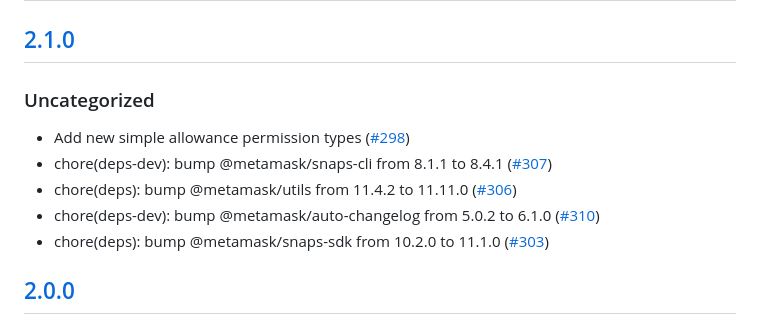
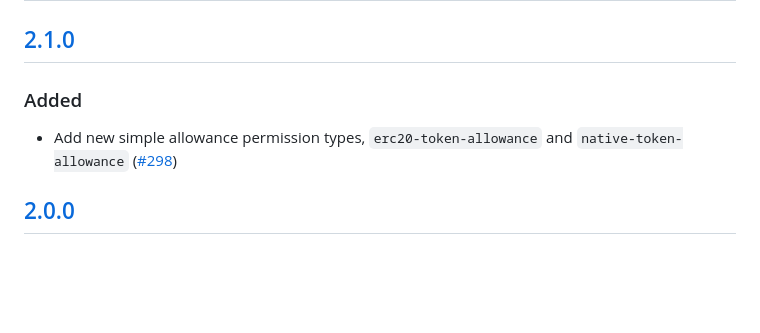
Before and after one commit to MetaMask/snap-7715-permissions, a Markdown page: packages/gator-permissions-snap/CHANGELOG.md, the part around the change. GitHub-like rendering; blank space fills up the shorter version.

Commit message:
Update changelog: - amend new permission types, elaborating specific permission type names - remove dependency bumps - add new permission types to kernel changelog

```diff
--- a/packages/gator-permissions-snap/CHANGELOG.md
+++ b/packages/gator-permissions-snap/CHANGELOG.md
@@ -9,13 +9,9 @@ and this project adheres to [Semantic Versioning](https://semver.org/spec/v2.0.0
 
 ## [2.1.0]
 
-### Uncategorized
+### Added
 
-- Add new simple allowance permission types ([#298](https://github.com/MetaMask/snap-7715-permissions/pull/298))
-- chore(deps-dev): bump @metamask/snaps-cli from 8.1.1 to 8.4.1 ([#307](https://github.com/MetaMask/snap-7715-permissions/pull/307))
-- chore(deps): bump @metamask/utils from 11.4.2 to 11.11.0 ([#306](https://github.com/MetaMask/snap-7715-permissions/pull/306))
-- chore(deps-dev): bump @metamask/auto-changelog from 5.0.2 to 6.1.0 ([#310](https://github.com/MetaMask/snap-7715-permissions/pull/310))
-- chore(deps): bump @metamask/snaps-sdk from 10.2.0 to 11.1.0 ([#303](https://github.com/MetaMask/snap-7715-permissions/pull/303))
+- Add new simple allowance permission types, `erc20-token-allowance` and `native-token-allowance` ([#298](https://github.com/MetaMask/snap-7715-permissions/pull/298))
 
 ## [2.0.0]
 
```
Also changed, not shown: packages/permissions-kernel-snap/CHANGELOG.md (+2 -4 lines).
